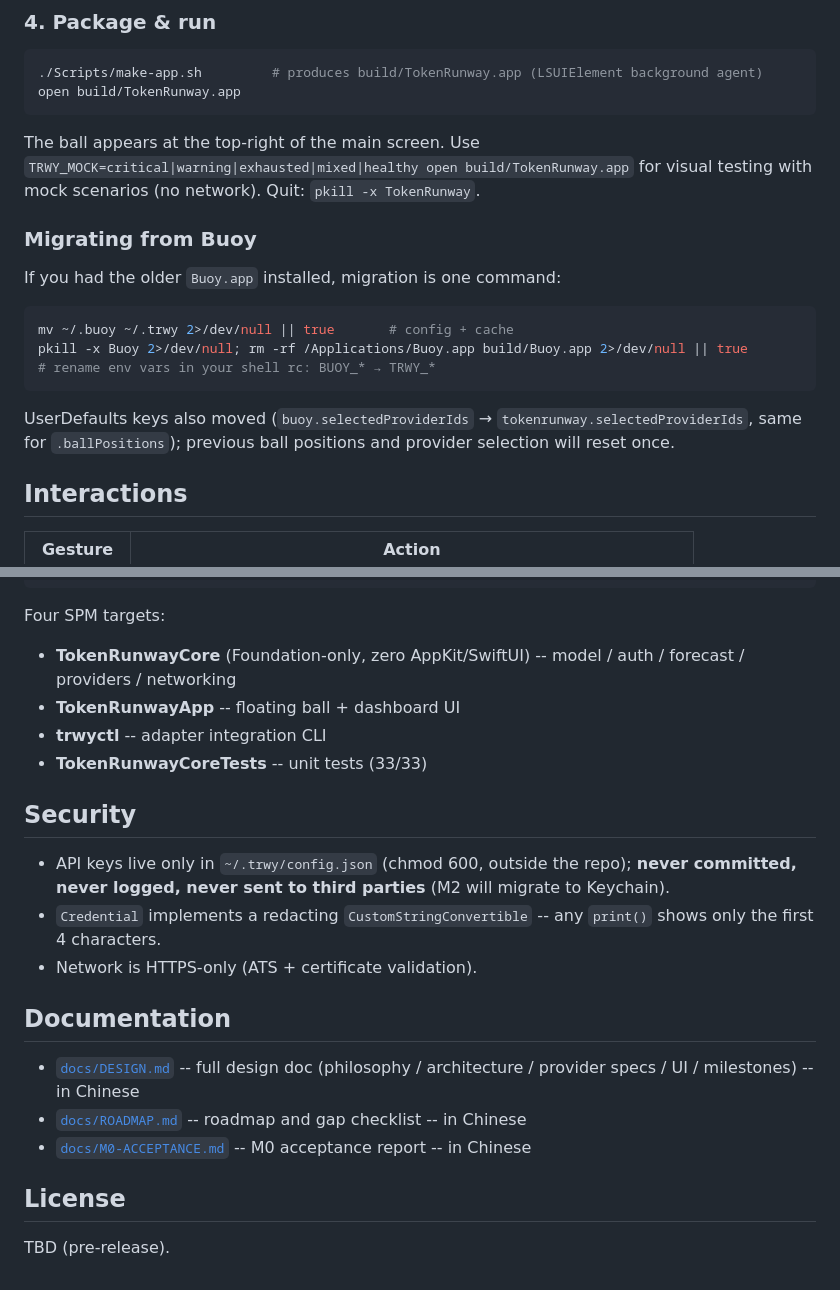
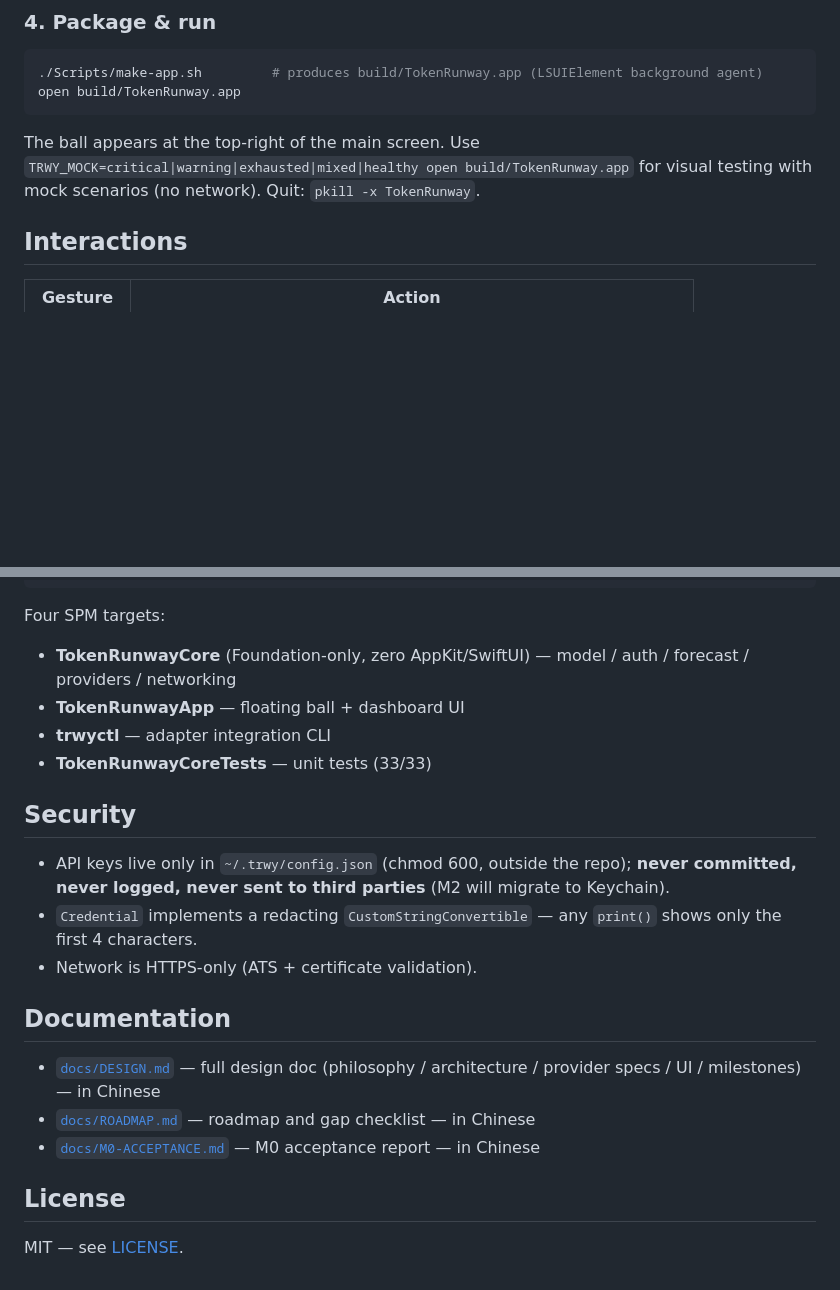
Before and after one commit to kungf/buoy, a Markdown page: README.md, 2 parts joined by grey strips. Rendered like a GitHub page; blank space fills up the shorter version.

````diff
--- a/README.md
+++ b/README.md
@@ -83,18 +94,6 @@ open build/TokenRunway.app
 ```
 
 The ball appears at the top-right of the main screen. Use `TRWY_MOCK=critical|warning|exhausted|mixed|healthy open build/TokenRunway.app` for visual testing with mock scenarios (no network). Quit: `pkill -x TokenRunway`.
-
-### Migrating from Buoy
-
-If you had the older `Buoy.app` installed, migration is one command:
-
-```sh
-mv ~/.buoy ~/.trwy 2>/dev/null || true       # config + cache
-pkill -x Buoy 2>/dev/null; rm -rf /Applications/Buoy.app build/Buoy.app 2>/dev/null || true
-# rename env vars in your shell rc: BUOY_* → TRWY_*
-```
-
-UserDefaults keys also moved (`buoy.selectedProviderIds` → `tokenrunway.selectedProviderIds`, same for `.ballPositions`); previous ball positions and provider selection will reset once.
 
 ## Interactions
 
@@ -121,23 +120,23 @@ Core         Quota model · VolcSigner · HTTPClient · CredentialStore
 ```
 
 Four SPM targets:
-- **TokenRunwayCore** (Foundation-only, zero AppKit/SwiftUI) -- model / auth / forecast / providers / networking
-- **TokenRunwayApp** -- floating ball + dashboard UI
-- **trwyctl** -- adapter integration CLI
-- **TokenRunwayCoreTests** -- unit tests (33/33)
+- **TokenRunwayCore** (Foundation-only, zero AppKit/SwiftUI) — model / auth / forecast / providers / networking
+- **TokenRunwayApp** — floating ball + dashboard UI
+- **trwyctl** — adapter integration CLI
+- **TokenRunwayCoreTests** — unit tests (33/33)
 
 ## Security
 
 - API keys live only in `~/.trwy/config.json` (chmod 600, outside the repo); **never committed, never logged, never sent to third parties** (M2 will migrate to Keychain).
-- `Credential` implements a redacting `CustomStringConvertible` -- any `print()` shows only the first 4 characters.
+- `Credential` implements a redacting `CustomStringConvertible` — any `print()` shows only the first 4 characters.
 - Network is HTTPS-only (ATS + certificate validation).
 
 ## Documentation
 
-- [`docs/DESIGN.md`](docs/DESIGN.md) -- full design doc (philosophy / architecture / provider specs / UI / milestones) -- in Chinese
-- [`docs/ROADMAP.md`](docs/ROADMAP.md) -- roadmap and gap checklist -- in Chinese
-- [`docs/M0-ACCEPTANCE.md`](docs/M0-ACCEPTANCE.md) -- M0 acceptance report -- in Chinese
+- [`docs/DESIGN.md`](docs/DESIGN.md) — full design doc (philosophy / architecture / provider specs / UI / milestones) — in Chinese
+- [`docs/ROADMAP.md`](docs/ROADMAP.md) — roadmap and gap checklist — in Chinese
+- [`docs/M0-ACCEPTANCE.md`](docs/M0-ACCEPTANCE.md) — M0 acceptance report — in Chinese
 
 ## License
 
-TBD (pre-release).
+MIT — see [LICENSE](LICENSE).
````
Also changed, not shown: other parts of README.md (+20 -9 lines), assets/ball.png (added), assets/dashboard.png (added), 1 other file.
